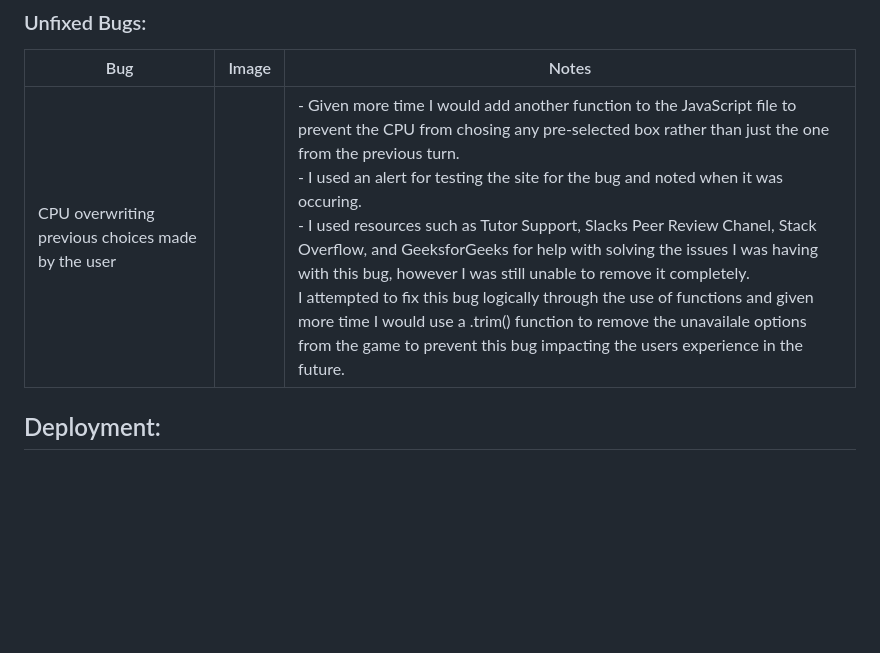
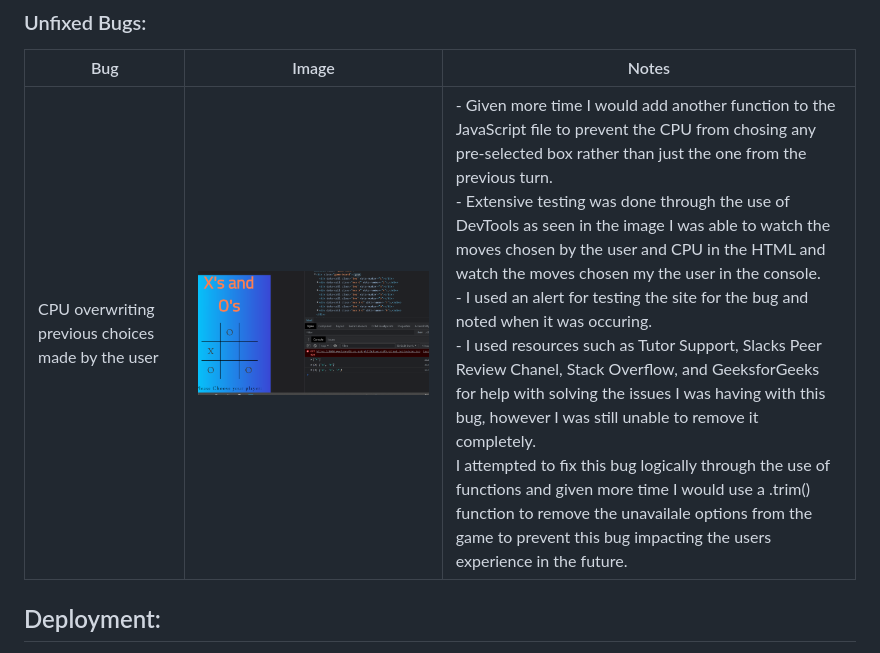
Before and after one commit to AmyDelaney94/X_vs_O, a Markdown page: README.md, the part around the change printed below. Rendered like a GitHub page; pictures changed too: assets/images/BuginCpu.PNG (added); blank space fills up the shorter version.

```diff
--- a/README.md
+++ b/README.md
@@ -247,7 +247,7 @@ Game Won Showing in Error. | <img src="assets/images/CpuWin.PNG"> | - This bug w
 ### Unfixed Bugs:
 Bug | Image | Notes
 --- | --- | ---
-CPU overwriting previous choices made by the user | |  - Given more time I would add another function to the JavaScript file to prevent the CPU from chosing any pre-selected box rather than just the one from the previous turn. <br> - I used an alert for testing the site for the bug and noted when it was occuring. <br> - I used resources such as Tutor Support, Slacks Peer Review Chanel, Stack Overflow, and GeeksforGeeks for help with solving the issues I was having with this bug, however I was still unable to remove it completely. <br> I attempted to fix this bug logically through the use of functions and given more time I would use a .trim() function to remove the unavailale options from the game to prevent this bug impacting the users experience in the future.
+CPU overwriting previous choices made by the user | <img src="assets/images/BuginCpu.PNG" alt="Image of the CPU bug ovserved through watching HTML and Array designed to note moves made by user"> |  - Given more time I would add another function to the JavaScript file to prevent the CPU from chosing any pre-selected box rather than just the one from the previous turn.<br> - Extensive testing was done through the use of DevTools as seen in the image I was able to watch the moves chosen by the user and CPU in the HTML and watch the moves chosen my the user in the console. <br> - I used an alert for testing the site for the bug and noted when it was occuring. <br> - I used resources such as Tutor Support, Slacks Peer Review Chanel, Stack Overflow, and GeeksforGeeks for help with solving the issues I was having with this bug, however I was still unable to remove it completely. <br> I attempted to fix this bug logically through the use of functions and given more time I would use a .trim() function to remove the unavailale options from the game to prevent this bug impacting the users experience in the future.
 
 <!-- TOC --><a name="deployment"></a>
 ## Deployment:
```
Also changed, not shown: other parts of README.md (+2 -2 lines), 1 other file.
